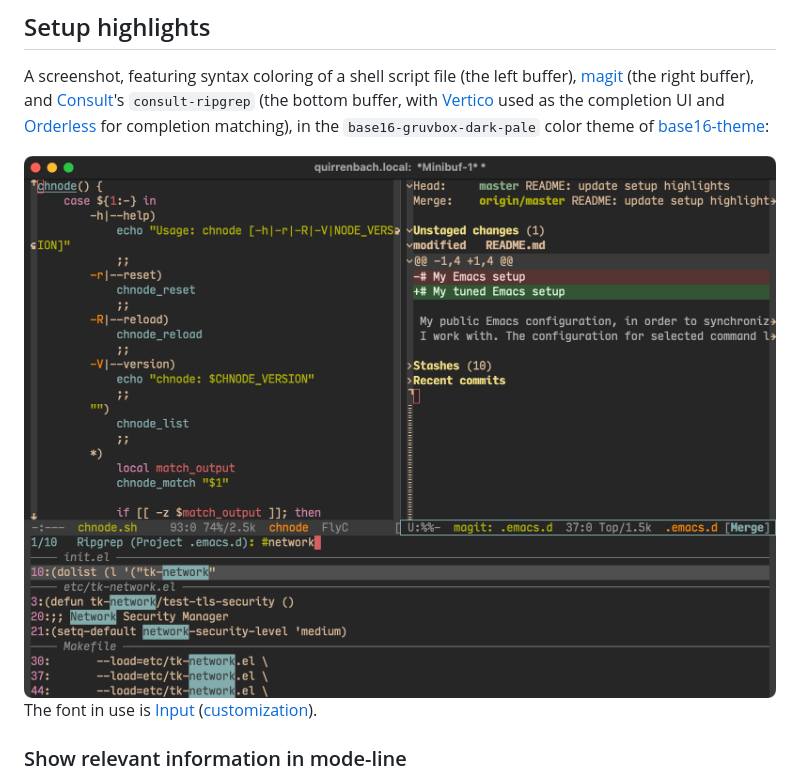
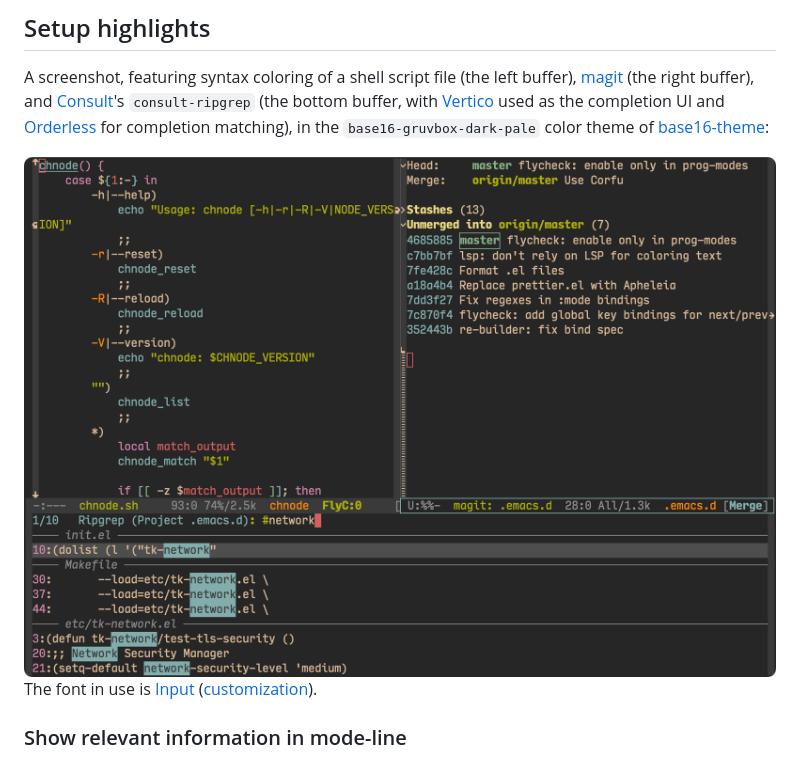
Before and after one commit to tkareine/emacs.d, a Markdown page: README.md, the part around the change. Drawn GitHub-style; pictures changed too: images/setup-showcase-v3.png (deleted), images/setup-showcase-v4.png (added).

Commit message:
README: update setup highlights

```diff
--- a/README.md
+++ b/README.md
@@ -17,7 +17,7 @@ buffer), [magit] (the right buffer), and [Consult]'s `consult-ripgrep`
 [Orderless] for completion matching), in the `base16-gruvbox-dark-pale`
 color theme of [base16-theme]:
 
-<img src="https://github.com/tkareine/emacs.d/raw/master/images/setup-showcase-v3.png" title="Setup showcase" alt="Setup showcase" width="912">
+<img src="https://github.com/tkareine/emacs.d/raw/master/images/setup-showcase-v4.png" title="Setup showcase" alt="Setup showcase" width="916">
 
 The font in use is [Input][Input font]
 ([customization](https://input.djr.com/download/?customize&fontSelection=fourStyleFamily&regular=InputMonoNarrow-Regular&italic=InputMonoNarrow-Italic&bold=InputMonoNarrow-Bold&boldItalic=InputMonoNarrow-BoldItalic&a=ss&g=ss&i=serifs_round&l=serifs_round&zero=0&asterisk=height&braces=straight&preset=default&line-height=1.2)).
```
